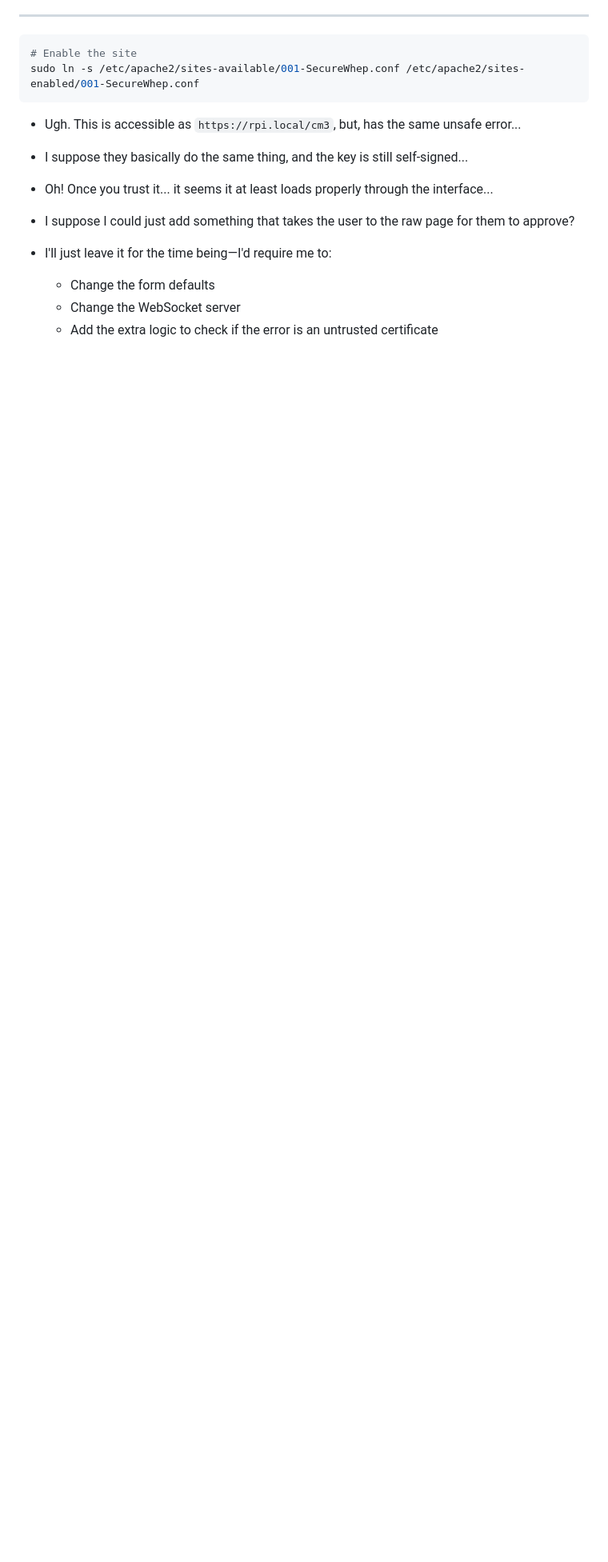
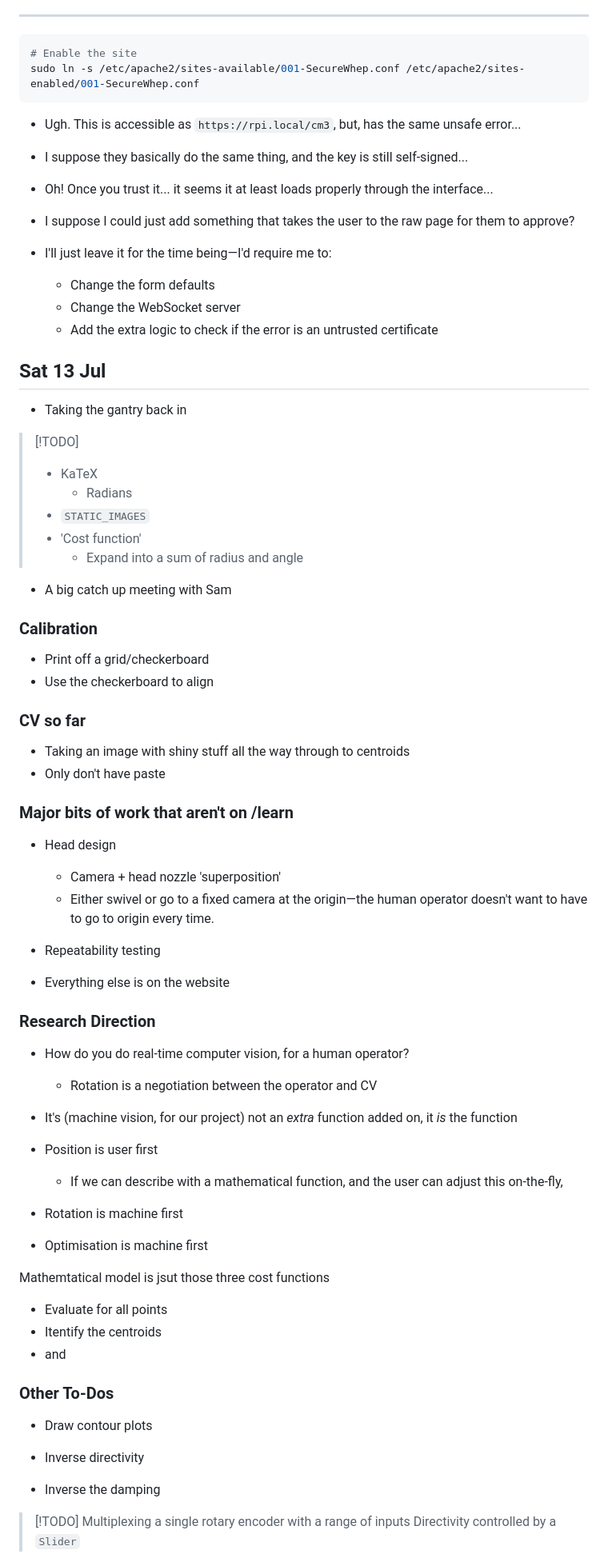
Before and after one commit to p4p-83/docs, a Markdown page: docs/4 — logbooks/James' Logbook.md, the part around the change printed below. Shown: that part at 80% size. Drawn GitHub-style; blank space fills up the shorter version.

Commit message:
docs(obsidian): :memo: update logbook with meeting notes

```diff
--- a/docs/4 — logbooks/James' Logbook.md
+++ b/docs/4 — logbooks/James' Logbook.md
@@ -3413,3 +3418,65 @@ sudo ln -s /etc/apache2/sites-available/001-SecureWhep.conf /etc/apache2/sites-e
 	- Change the form defaults
 	- Change the WebSocket server
 	- Add the extra logic to check if the error is an untrusted certificate
+
+## Sat 13 Jul
+
+- Taking the gantry back in
+
+> [!TODO]
+> - KaTeX
+> 	- Radians
+> - `STATIC_IMAGES`
+> - 'Cost function'
+> 	- Expand into a sum of radius and angle
+
+- A big catch up meeting with Sam
+
+### Calibration
+
+- Print off a grid/checkerboard
+- Use the checkerboard to align
+
+### CV so far
+
+- Taking an image with shiny stuff all the way through to centroids
+- Only don't have paste
+
+### Major bits of work that aren't on /learn
+
+- Head design
+	- Camera + head nozzle 'superposition'
+	- Either swivel or go to a fixed camera at the origin—the human operator doesn't want to have to go to origin every time.
+
+- Repeatability testing
+
+- Everything else is on the website
+
+### Research Direction
+
+- How do you do real-time computer vision, for a human operator?
+	- Rotation is a negotiation between the operator and CV
+
+- It's (machine vision, for our project) not an _extra_ function added on, it _is_ the function
+
+- Position is user first
+	- If we can describe with a mathematical function, and the user can adjust this on-the-fly,
+- Rotation is machine first
+- Optimisation is machine first
+
+Mathemtatical model is jsut those three cost functions
+- Evaluate for all points
+- Itentify the centroids
+- and
+
+### Other To-Dos
+
+- Draw contour plots
+
+- Inverse directivity
+- Inverse the damping
+
+> [!TODO]
+> Multiplexing a single rotary encoder with a range of inputs
+> Directivity controlled by a `Slider`
+
```
Also changed, not shown: other parts of docs/4 — logbooks/James' Logbook.md (+87 -4 lines).
